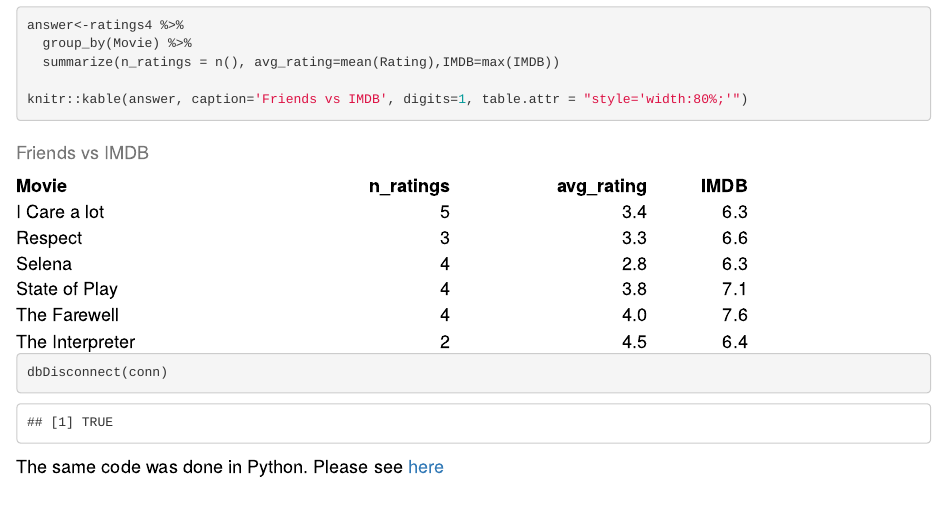
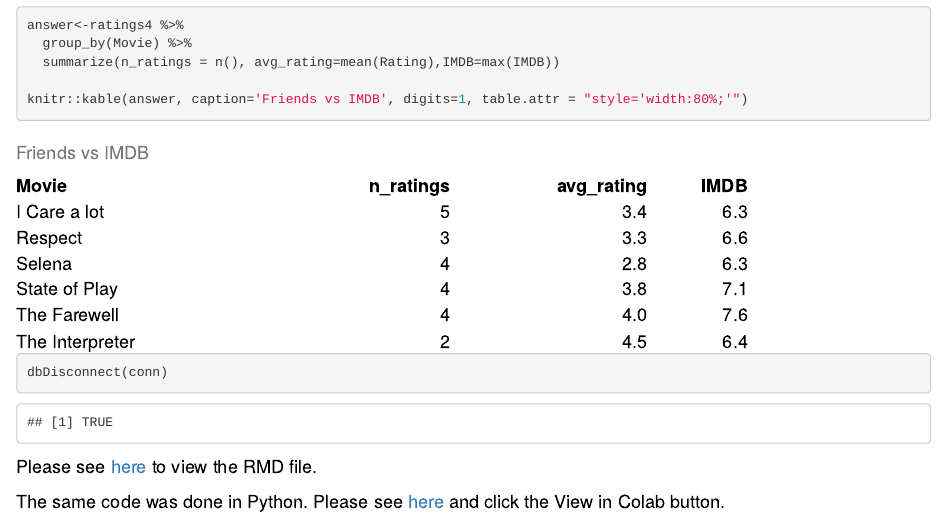
Before and after one commit to TheReallyBigApple/CunyAssignments, an R Markdown document (DATA607/Data607_Week2.Rmd): the page in a window 1100 px wide, from 4470 px down. The pictures show the output file DATA607/Data607_Week2.html that the author committed with the source, opened offline.

Commit message:
DATA607 Assignments

````diff
--- a/DATA607/Data607_Week2.Rmd
+++ b/DATA607/Data607_Week2.Rmd
@@ -286,5 +286,6 @@ dbDisconnect(conn)
 
 ```
 
+Please see [here](https://github.com/TheReallyBigApple/CunyAssignments/blob/main/DATA607/Data607_Week2.Rmd) to view the RMD file.
 
-The same code was done in Python. Please see [here](https://github.com/TheReallyBigApple/CunyAssignments/blob/main/DATA607/Data607_Week2.ipynb)
+The same code was done in Python. Please see [here](https://github.com/TheReallyBigApple/CunyAssignments/blob/main/DATA607/Data607_Week2.ipynb) and click the View in Colab button.
````
Also changed, not shown: DATA607/Data607_Week2.html.
